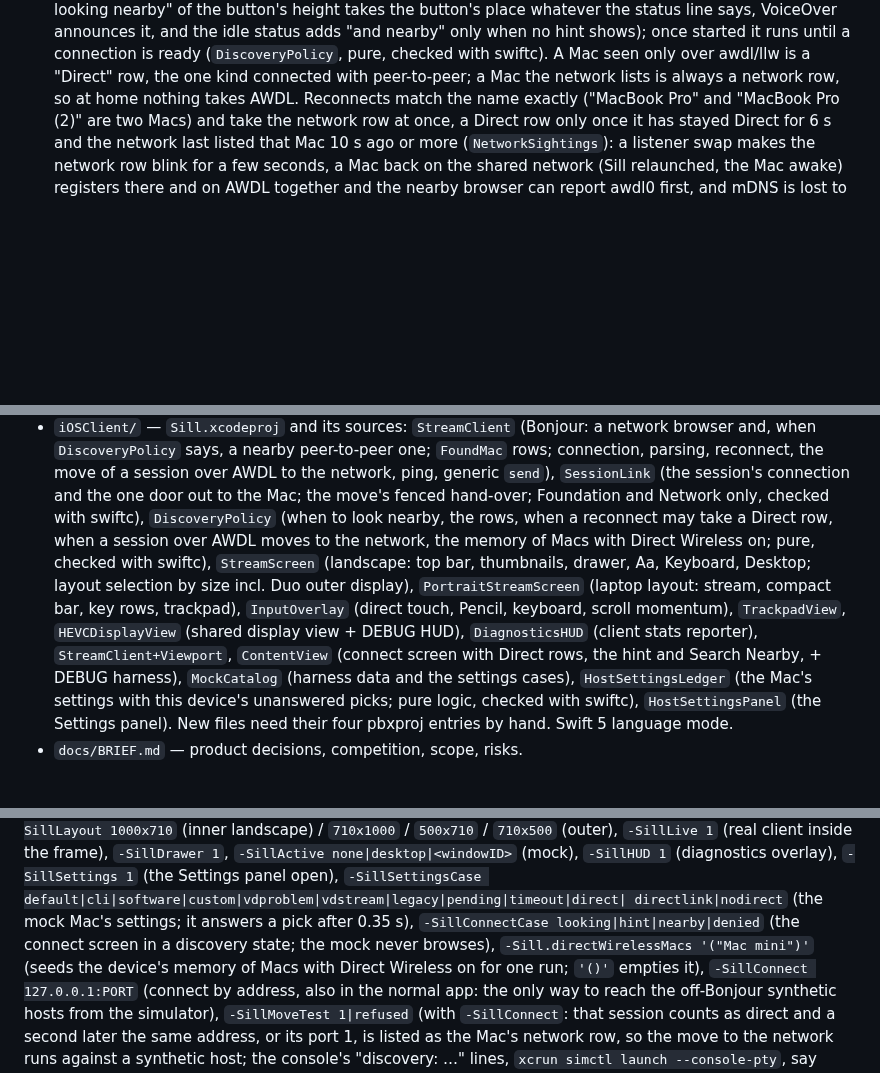
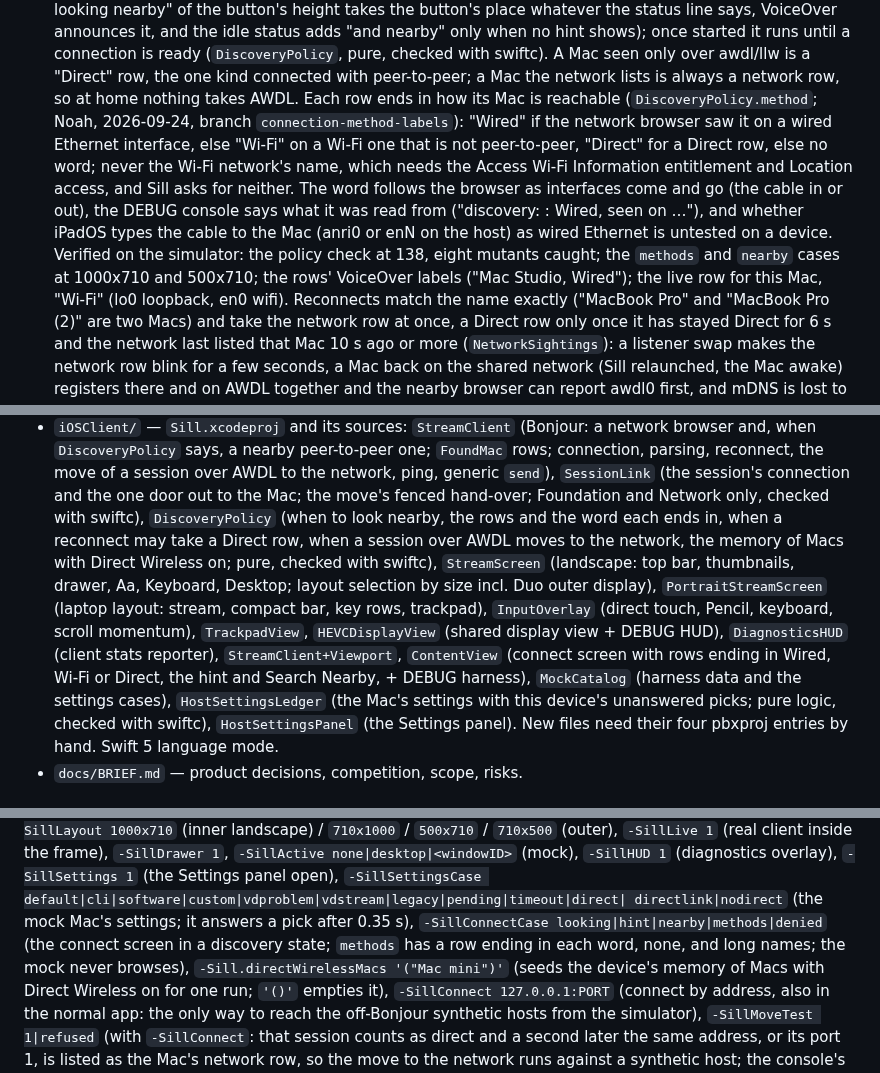
Before and after one commit to Saffsanity/sill, a Markdown page: CLAUDE.md, 3 parts joined by grey strips. GitHub-like rendering; blank space fills up the shorter version.

```diff
--- a/CLAUDE.md
+++ b/CLAUDE.md
@@ -65,7 +65,20 @@ its Wi-Fi channel up to ~97 ms every 524 ms (see the trackpad-stutter section).
   started it runs until a connection is ready (`DiscoveryPolicy`, pure, checked
   with swiftc). A Mac seen only over awdl/llw is a "Direct" row, the one kind
   connected with peer-to-peer; a Mac the network lists is always a network row,
-  so at home nothing takes AWDL. Reconnects match the name exactly ("MacBook
+  so at home nothing takes AWDL. Each row ends in how its Mac is reachable
+  (`DiscoveryPolicy.method`; Noah, 2026-09-24, branch
+  `connection-method-labels`): "Wired" if the network browser saw it on a wired
+  Ethernet interface, else "Wi-Fi" on a Wi-Fi one that is not peer-to-peer,
+  "Direct" for a Direct row, else no word; never the Wi-Fi network's name,
+  which needs the Access Wi-Fi Information entitlement and Location access,
+  and Sill asks for neither. The word follows the browser as interfaces come
+  and go (the cable in or out), the DEBUG console says what it was read from
+  ("discovery: <Mac>: Wired, seen on …"), and whether iPadOS types the cable
+  to the Mac (anri0 or enN on the host) as wired Ethernet is untested on a
+  device. Verified on the simulator: the policy check at 138, eight mutants
+  caught; the `methods` and `nearby` cases at 1000x710 and 500x710; the rows'
+  VoiceOver labels ("Mac Studio, Wired"); the live row for this Mac, "Wi-Fi"
+  (lo0 loopback, en0 wifi). Reconnects match the name exactly ("MacBook
   Pro" and "MacBook Pro (2)" are two Macs) and take the network row at once, a
   Direct row only once it has stayed Direct for 6 s and the network last listed
   that Mac 10 s ago or more (`NetworkSightings`): a listener swap makes the
@@ -827,16 +840,17 @@ good.
   AWDL to the network, ping, generic `send`), `SessionLink` (the session's
   connection and the one door out to the Mac; the move's fenced hand-over;
   Foundation and Network only, checked with swiftc),
-  `DiscoveryPolicy` (when to look nearby, the rows, when a reconnect may take
-  a Direct row, when a session over AWDL moves to the network, the memory of
-  Macs with Direct Wireless on; pure, checked with swiftc), `StreamScreen`
+  `DiscoveryPolicy` (when to look nearby, the rows and the word each ends in,
+  when a reconnect may take a Direct row, when a session over AWDL moves to
+  the network, the memory of Macs with Direct Wireless on; pure, checked with
+  swiftc), `StreamScreen`
   (landscape: top bar, thumbnails, drawer, Aa, Keyboard, Desktop; layout
   selection by size incl. Duo outer display), `PortraitStreamScreen` (laptop
   layout: stream, compact bar, key rows, trackpad), `InputOverlay` (direct touch,
   Pencil, keyboard, scroll momentum), `TrackpadView`, `HEVCDisplayView` (shared
   display view + DEBUG HUD), `DiagnosticsHUD` (client stats reporter),
-  `StreamClient+Viewport`, `ContentView` (connect screen with Direct rows, the
-  hint and Search Nearby, + DEBUG harness),
+  `StreamClient+Viewport`, `ContentView` (connect screen with rows ending in
+  Wired, Wi-Fi or Direct, the hint and Search Nearby, + DEBUG harness),
   `MockCatalog` (harness data and the settings cases), `HostSettingsLedger`
   (the Mac's settings with this device's unanswered picks; pure logic, checked
   with swiftc), `HostSettingsPanel` (the Settings panel). New files need their
@@ -909,8 +923,9 @@ Debug harness (simulator, no Duo simulator exists yet): launch arguments
 `-SillSettings 1` (the Settings panel open), `-SillSettingsCase
 default|cli|software|custom|vdproblem|vdstream|legacy|pending|timeout|direct|
 directlink|nodirect` (the mock Mac's settings; it answers a pick after 0.35 s),
-`-SillConnectCase looking|hint|nearby|denied` (the connect screen in a discovery state;
-the mock never browses), `-Sill.directWirelessMacs '("Mac mini")'` (seeds the
+`-SillConnectCase looking|hint|nearby|methods|denied` (the connect screen in a discovery
+state; `methods` has a row ending in each word, none, and long names; the mock never
+browses), `-Sill.directWirelessMacs '("Mac mini")'` (seeds the
 device's memory of Macs with Direct Wireless on for one run; `'()'` empties it),
 `-SillConnect 127.0.0.1:PORT`
 (connect by address, also in the normal app: the only way to reach the
```
Also changed, not shown: README.md (+2 -1 lines).
